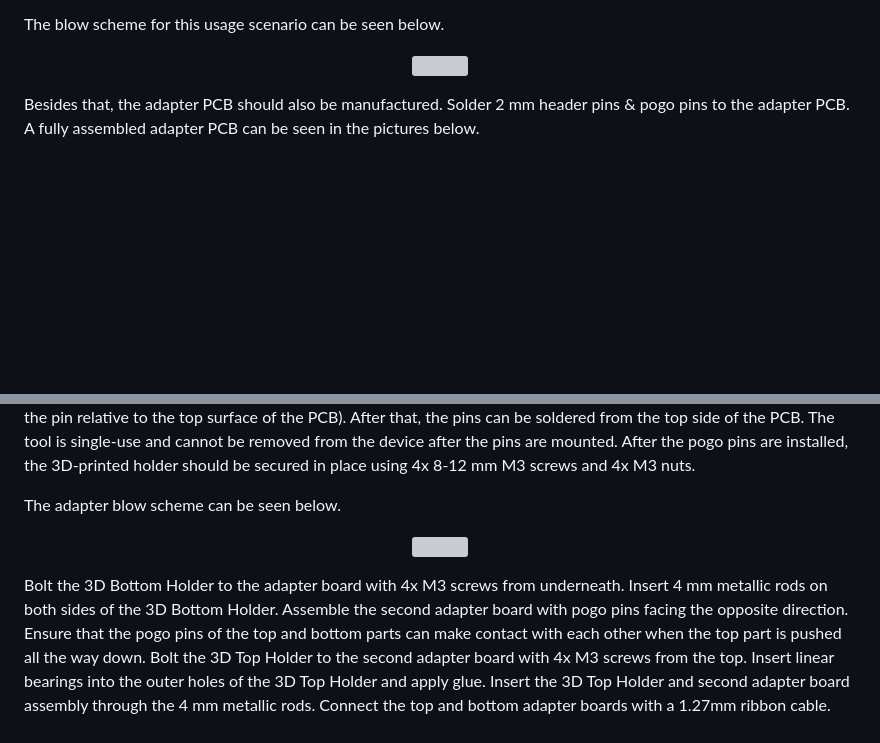
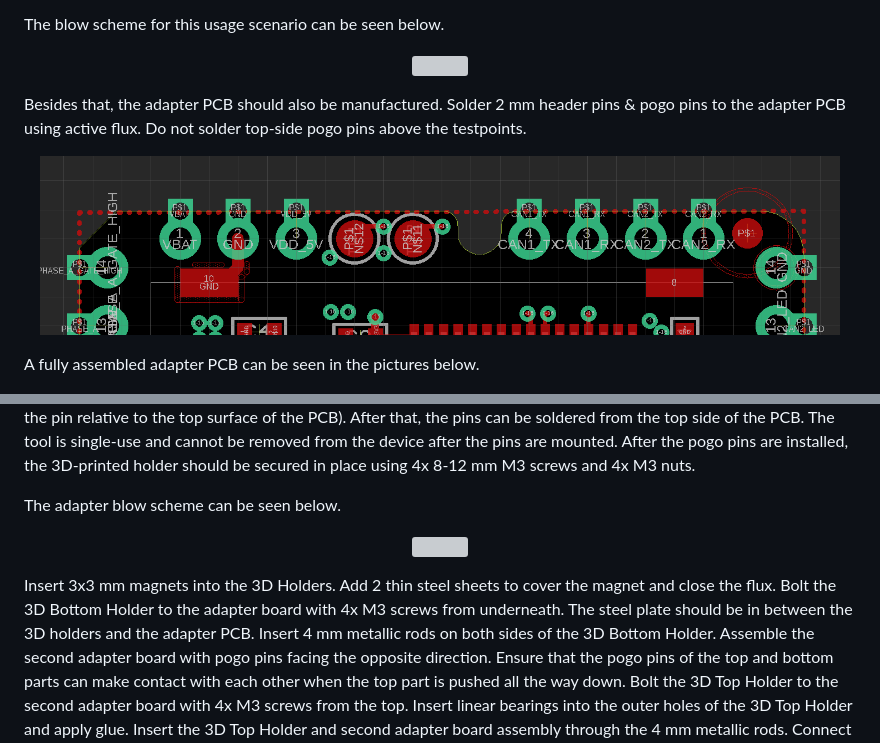
Before and after one commit to Zubax/mitochondrik-evaluation-board-lv, a Markdown page: docs/manufacturing.md, 2 parts joined by grey strips. GitHub-like rendering; pictures changed too: docs/figures/top-side-testpoints.png (added); blank space fills up the shorter version; grey boxes are pictures that could not be loaded.

Commit message:
changes for v1.2
created new pogo jig - changed height to 5.5mm to account for ribbon connectors (option 1), closes #39
removed legs in pogo jig, closes #31
removed wings for the top 3D part, closes #30
added countersunk holes for 3D parts, closes #32
updated assembly instructions, closes #29
moved power terminal silkscreen labels so they are seen, closes #33
increased thickness of 3D holders & updated assembly instructions, closes #34
updated schematic, DNP R31 in manufacturing variant, closes #35

```diff
--- a/docs/manufacturing.md
+++ b/docs/manufacturing.md
@@ -49,7 +49,13 @@ The blow scheme for this usage scenario can be seen below.
 </p>
 
 Besides that, the adapter PCB should also be manufactured.
-Solder 2 mm header pins & pogo pins to the adapter PCB.
+Solder 2 mm header pins & pogo pins to the adapter PCB using active flux.
+Do not solder top-side pogo pins above the testpoints.
+
+<p align="center">
+<img src="figures/top-side-testpoints.png" alt="" width="800"/>
+</p>
+
 A fully assembled adapter PCB can be seen in the pictures below.
 
 <p align="center">
@@ -82,7 +88,9 @@ The adapter blow scheme can be seen below.
 <img src="figures/adapter_blow_scheme.svg" alt="" width="800"/>
 </p>
 
+Insert 3x3 mm magnets into the 3D Holders. Add 2 thin steel sheets to cover the magnet and close the flux.
 Bolt the 3D Bottom Holder to the adapter board with 4x M3 screws from underneath.
+The steel plate should be in between the 3D holders and the adapter PCB.
 Insert 4 mm metallic rods on both sides of the 3D Bottom Holder.
 Assemble the second adapter board with pogo pins facing the opposite direction.
 Ensure that the pogo pins of the top and bottom parts can make contact with each other
```
Also changed, not shown: 6 other files.
